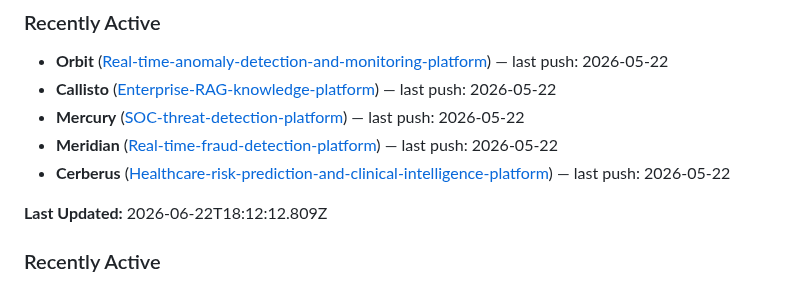
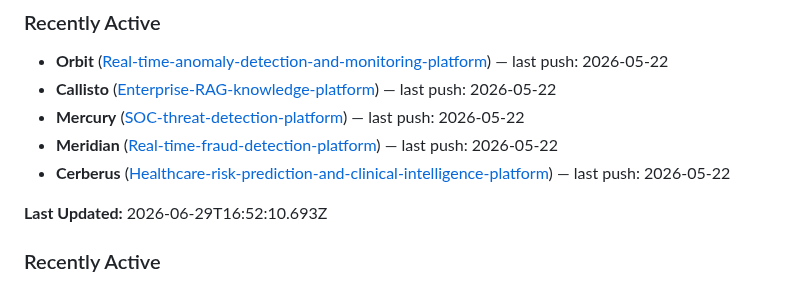
Before and after one commit to RyanJBush/RyanJBush, a Markdown page: README.md, the part around the change. Rendered like a GitHub page.

Commit message:
chore(readme): refresh project activity section

```diff
--- a/README.md
+++ b/README.md
@@ -74,7 +74,7 @@ Nine end-to-end projects across AI engineering, cybersecurity, data science, clo
 - **Cerberus** ([Healthcare-risk-prediction-and-clinical-intelligence-platform](https://github.com/RyanJBush/Healthcare-risk-prediction-and-clinical-intelligence-platform)) — last push: 2026-05-22
 
 <!-- README_ACTIVITY:START -->
-**Last Updated:** 2026-06-22T18:12:12.809Z
+**Last Updated:** 2026-06-29T16:52:10.693Z
 
 ### Recently Active
 - **Europa** ([Autonomous-research-and-intelligence-agent](https://github.com/RyanJBush/Autonomous-research-and-intelligence-agent)) — last push: 2026-05-22
```
